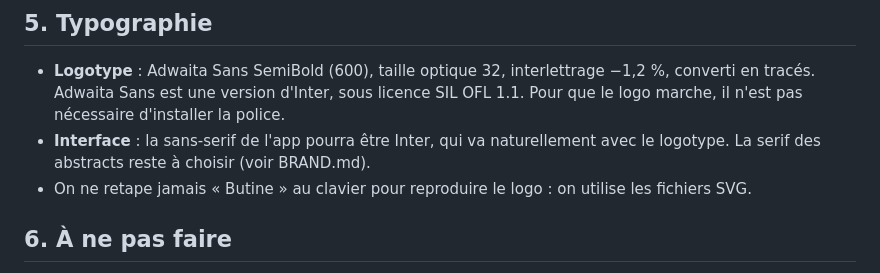
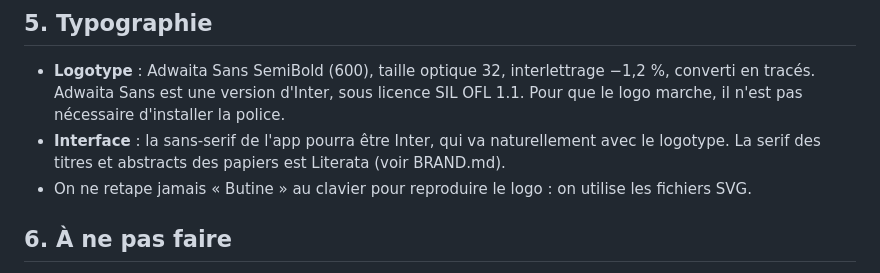
Before and after one commit to spyadrian/butine, a Markdown page: design/logo/GUIDE.md, the part around the change. Drawn GitHub-style.

```diff
--- a/design/logo/GUIDE.md
+++ b/design/logo/GUIDE.md
@@ -57,7 +57,7 @@ Les valeurs CMJN sont converties mathématiquement. Pour un vrai tirage, il faut
 
 ## 5. Typographie
 - **Logotype** : Adwaita Sans SemiBold (600), taille optique 32, interlettrage −1,2 %, converti en tracés. Adwaita Sans est une version d'Inter, sous licence SIL OFL 1.1. Pour que le logo marche, il n'est pas nécessaire d'installer la police.
-- **Interface** : la sans-serif de l'app pourra être Inter, qui va naturellement avec le logotype. La serif des abstracts reste à choisir (voir BRAND.md).
+- **Interface** : la sans-serif de l'app pourra être Inter, qui va naturellement avec le logotype. La serif des titres et abstracts des papiers est Literata (voir BRAND.md).
 - On ne retape jamais « Butine » au clavier pour reproduire le logo : on utilise les fichiers SVG.
 
 ## 6. À ne pas faire
```
Also changed, not shown: docs/BRAND.md (+3 -3 lines).
